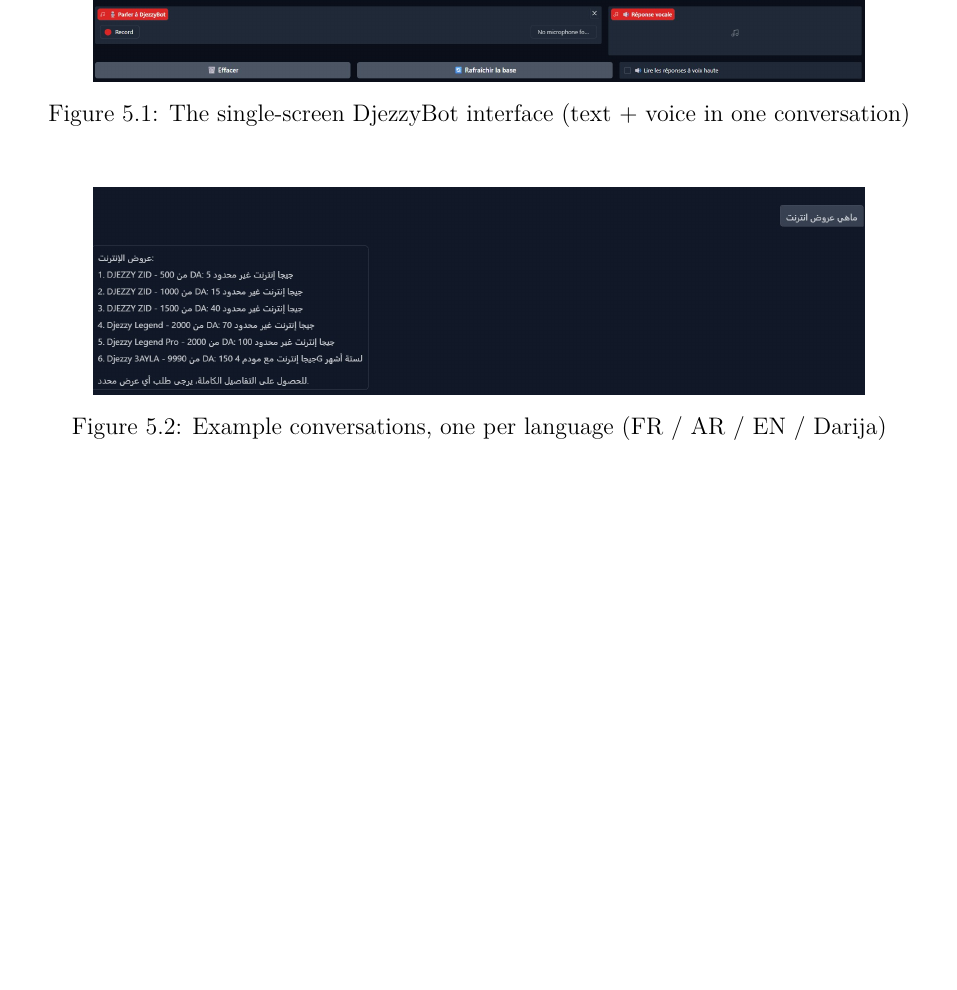
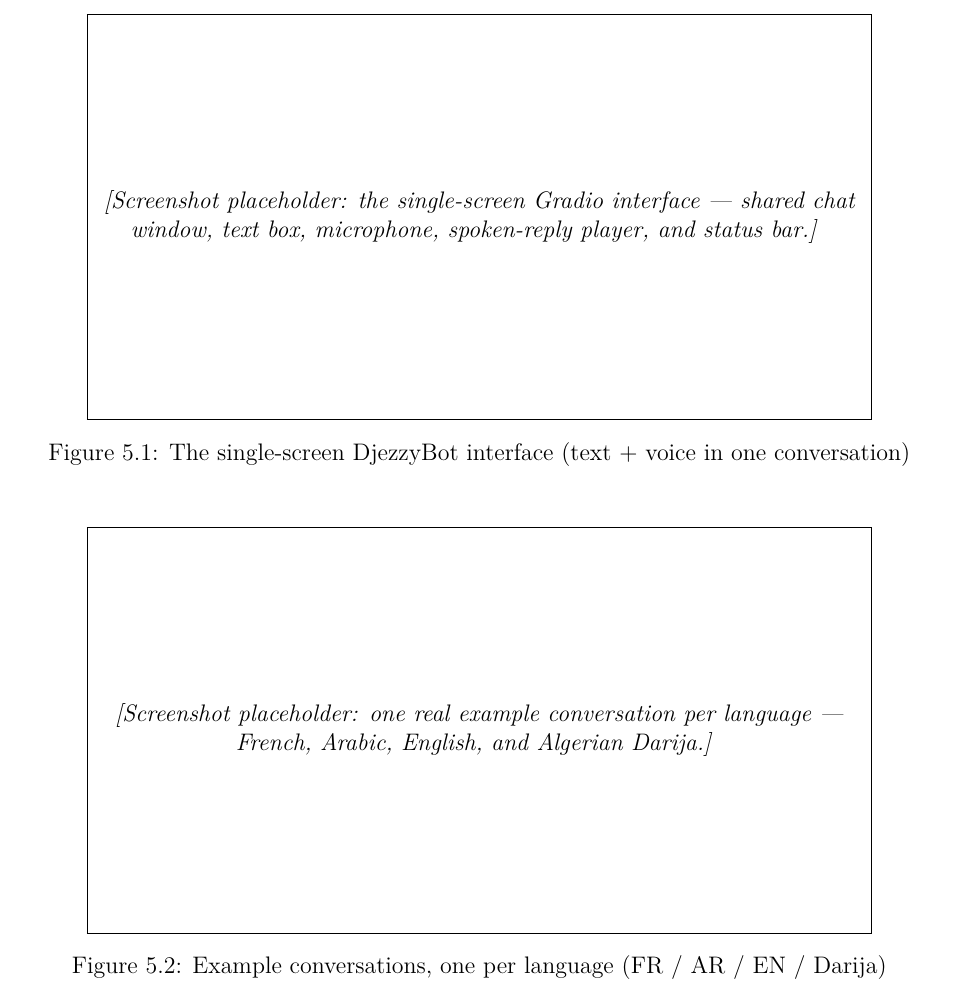
Before and after one commit to YacefMehdi/DjezzyBot, a LaTeX thesis (Mémoire Master/main.tex): part of page 52 of 56, cut at the place of the change, the shorter picture padded with empty space. Compiled offline with XeLaTeX.

Commit message:
Replace colleague's demo screenshots with placeholders

```diff
--- a/Mémoire Master/main.tex
+++ b/Mémoire Master/main.tex
@@ -1632,14 +1632,18 @@
 
 \begin{figure}[H]
 \centering
-\includegraphics[width=0.85\textwidth]{Images/ui_screenshot.jpg}
+\fbox{\begin{minipage}{0.85\textwidth}\centering\vspace{3cm}
+\textit{[Screenshot placeholder: the single-screen Gradio interface --- shared chat window, text box, microphone, spoken-reply player, and status bar.]}
+\vspace{3cm}\end{minipage}}
 \caption{The single-screen DjezzyBot interface (text + voice in one conversation)}
 \label{fig:ui_screenshot}
 \end{figure}
 
 \begin{figure}[H]
 \centering
-\includegraphics[width=0.85\textwidth]{Images/example_conversations.jpg}
+\fbox{\begin{minipage}{0.85\textwidth}\centering\vspace{3cm}
+\textit{[Screenshot placeholder: one real example conversation per language --- French, Arabic, English, and Algerian Darija.]}
+\vspace{3cm}\end{minipage}}
 \caption{Example conversations, one per language (FR / AR / EN / Darija)}
 \label{fig:example_convos}
 \end{figure}
```
